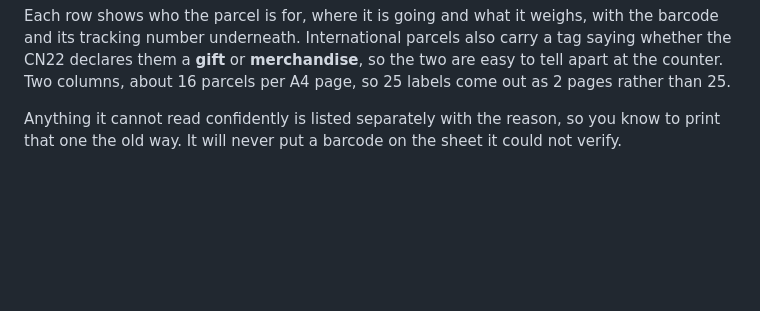
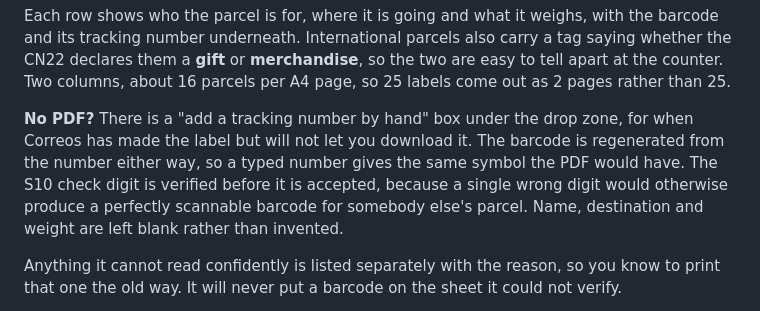
Before and after one commit to Adaymesa/label-sheet, a Markdown page: README.md, the part around the change. GitHub-like rendering; blank space fills up the shorter version.

Commit message:
docs: explain adding a tracking number by hand

```diff
--- a/README.md
+++ b/README.md
@@ -81,6 +81,13 @@ and its tracking number underneath. International parcels also carry a tag sayin
 the CN22 declares them a **gift** or **merchandise**, so the two are easy to tell apart at
 the counter. Two columns, about 16 parcels per A4 page, so 25 labels come out as 2 pages
 rather than 25.
+
+**No PDF?** There is a "add a tracking number by hand" box under the drop zone, for when
+Correos has made the label but will not let you download it. The barcode is regenerated from
+the number either way, so a typed number gives the same symbol the PDF would have. The S10
+check digit is verified before it is accepted, because a single wrong digit would otherwise
+produce a perfectly scannable barcode for somebody else's parcel. Name, destination and
+weight are left blank rather than invented.
 
 Anything it cannot read confidently is listed separately with the reason, so you know to
 print that one the old way. It will never put a barcode on the sheet it could not verify.
```
